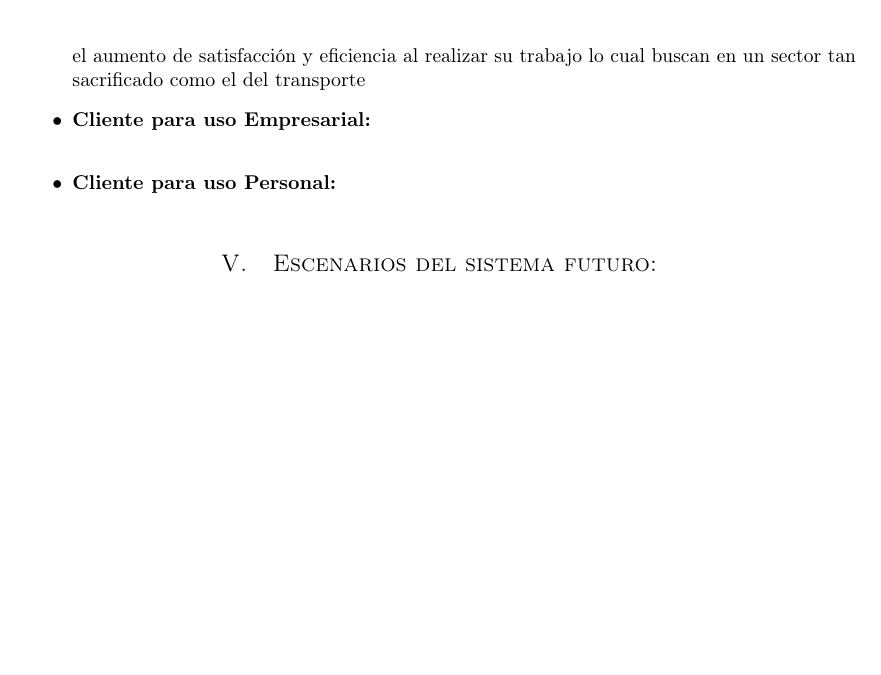
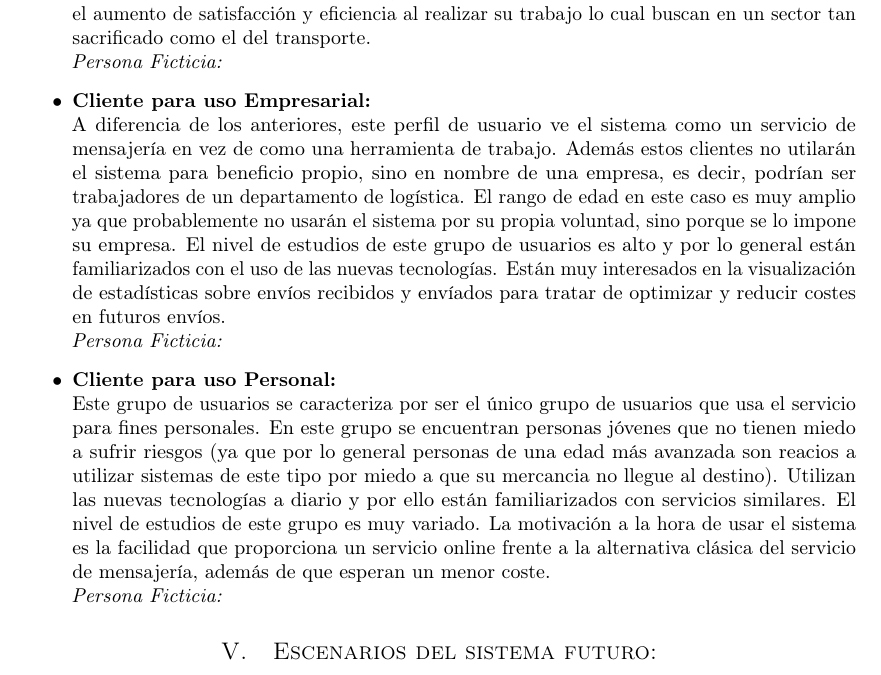
Before and after one commit to MangostasUVaTeam/JumpVa-report-and-slides, a LaTeX paper (article.tex): part of page 2 of 2, cut so that both start at the same text, the shorter picture padded with empty space. Compiled offline with pdfLaTeX.

Commit message:
Descritos los dos perfiles de usuario del cliente

```diff
--- a/article.tex
+++ b/article.tex
@@ -94,9 +95,16 @@
 
 			\item \textbf{Transportista Fan de las Nuevas Tecnologías:} \\
-				Este perfil se diferencia del anterior por englobar a población más jóven (18-35 años) y con un nivel superior de estudios. No tienen miedo a probar nuevas características del sistema y suele gustarles tener una mayor interacción con el cliente. Debido a estas características también son mucho más críticos con el sistema, quejándose mucho más por los fallos o situaciones anómalas que puedan surjir. La motivación que les lleva a utilizar el sistema es el aumento de satisfacción y eficiencia al realizar su trabajo lo cual buscan en un sector tan sacrificado como el del transporte
+				Este perfil se diferencia del anterior por englobar a población más jóven (18-35 años) y con un nivel superior de estudios. No tienen miedo a probar nuevas características del sistema y suele gustarles tener una mayor interacción con el cliente. Debido a estas características también son mucho más críticos con el sistema, quejándose mucho más por los fallos o situaciones anómalas que puedan surjir. La motivación que les lleva a utilizar el sistema es el aumento de satisfacción y eficiencia al realizar su trabajo lo cual buscan en un sector tan sacrificado como el del transporte. \\
+				\textit{Persona Ficticia:}
 
 			\item \textbf{Cliente para uso Empresarial:} \\
+				A diferencia de los anteriores, este perfil de usuario ve el sistema como un servicio de mensajería en vez de como una herramienta de trabajo. Además estos clientes no utilarán el sistema para beneficio propio, sino en nombre de una empresa, es decir, podrían ser trabajadores de un departamento de logística. El rango de edad en este caso es muy amplio ya que probablemente no usarán el sistema por su propia voluntad, sino porque se lo impone su empresa. El nivel de estudios de este grupo de usuarios es alto y por lo general están familiarizados con el uso de las nuevas tecnologías. Están muy interesados en la visualización de estadísticas sobre envíos recibidos y envíados para tratar de optimizar y reducir costes en futuros envíos.\\
+				\textit{Persona Ficticia:}
+
 			\item \textbf{Cliente para uso Personal:} \\
+				Este grupo de usuarios se caracteriza por ser el único grupo de usuarios que usa el servicio para fines personales. En este grupo se encuentran personas jóvenes que no tienen miedo a sufrir riesgos (ya que por lo general personas de una edad más avanzada son reacios a utilizar sistemas de este tipo por miedo a que su mercancia no llegue al destino). Utilizan las nuevas tecnologías a diario y por ello están familiarizados con servicios similares. El nivel de estudios de este grupo es muy variado. La motivación a la hora de usar el sistema es la facilidad que proporciona un servicio online frente a la alternativa clásica del servicio de mensajería, además de que esperan un menor coste.\\
+				\textit{Persona Ficticia:}
+
 		\end{itemize}
 
 
```
Also changed, not shown: article.pdf, article.tex (3 more changed lines).
